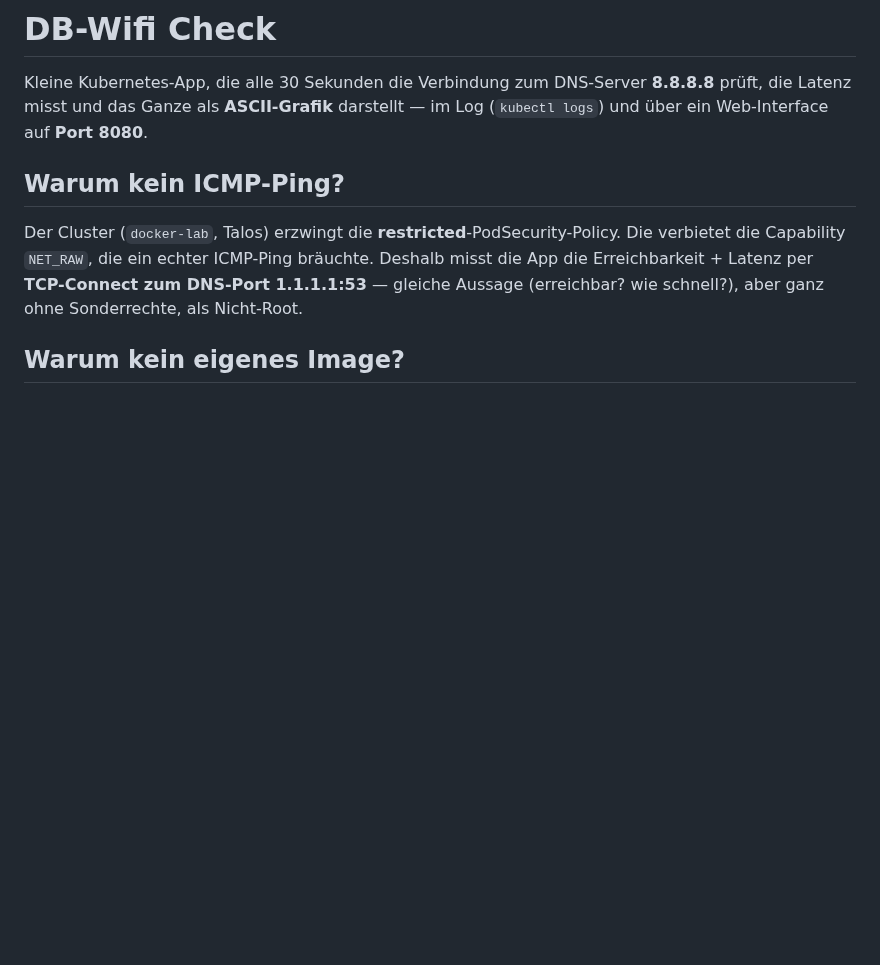
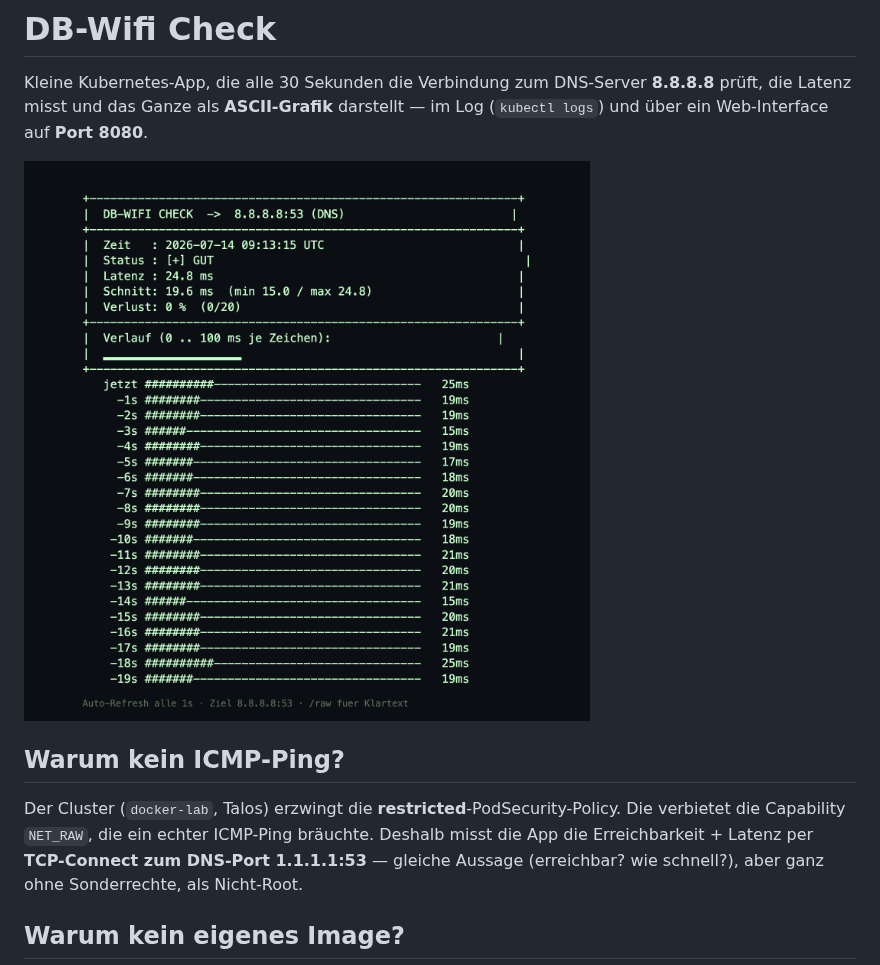
Before and after one commit to marcobockelbrink/kubernetes-fun, a Markdown page: db-wifi-check/README.md, the part around the change. GitHub-like rendering; pictures changed too: db-wifi-check/docs/screenshot.png (added); blank space fills up the shorter version.

Commit message:
db-wifi-check: Screenshot des Web-Dashboards ins README aufnehmen
Co-Authored-By: Claude Opus 4.8 (1M context) <noreply@anthropic.com>

```diff
--- a/db-wifi-check/README.md
+++ b/db-wifi-check/README.md
@@ -4,6 +4,8 @@ Kleine Kubernetes-App, die alle 30 Sekunden die Verbindung zum DNS-Server
 **8.8.8.8** prüft, die Latenz misst und das Ganze als **ASCII-Grafik**
 darstellt — im Log (`kubectl logs`) und über ein Web-Interface auf
 **Port 8080**.
+
+![DB-Wifi Check – ASCII-Dashboard im Web-Interface](docs/screenshot.png)
 
 ## Warum kein ICMP-Ping?
 
```
